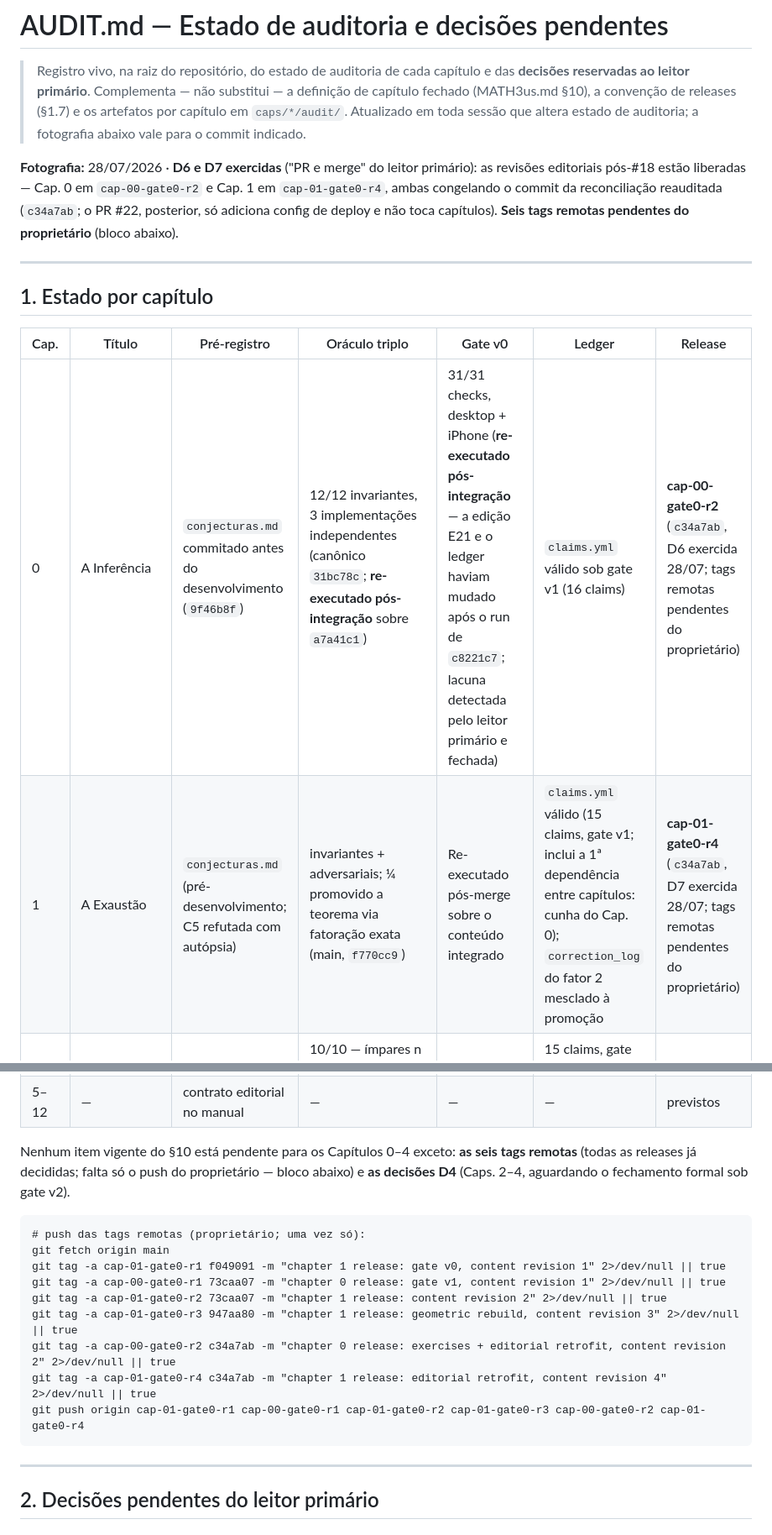
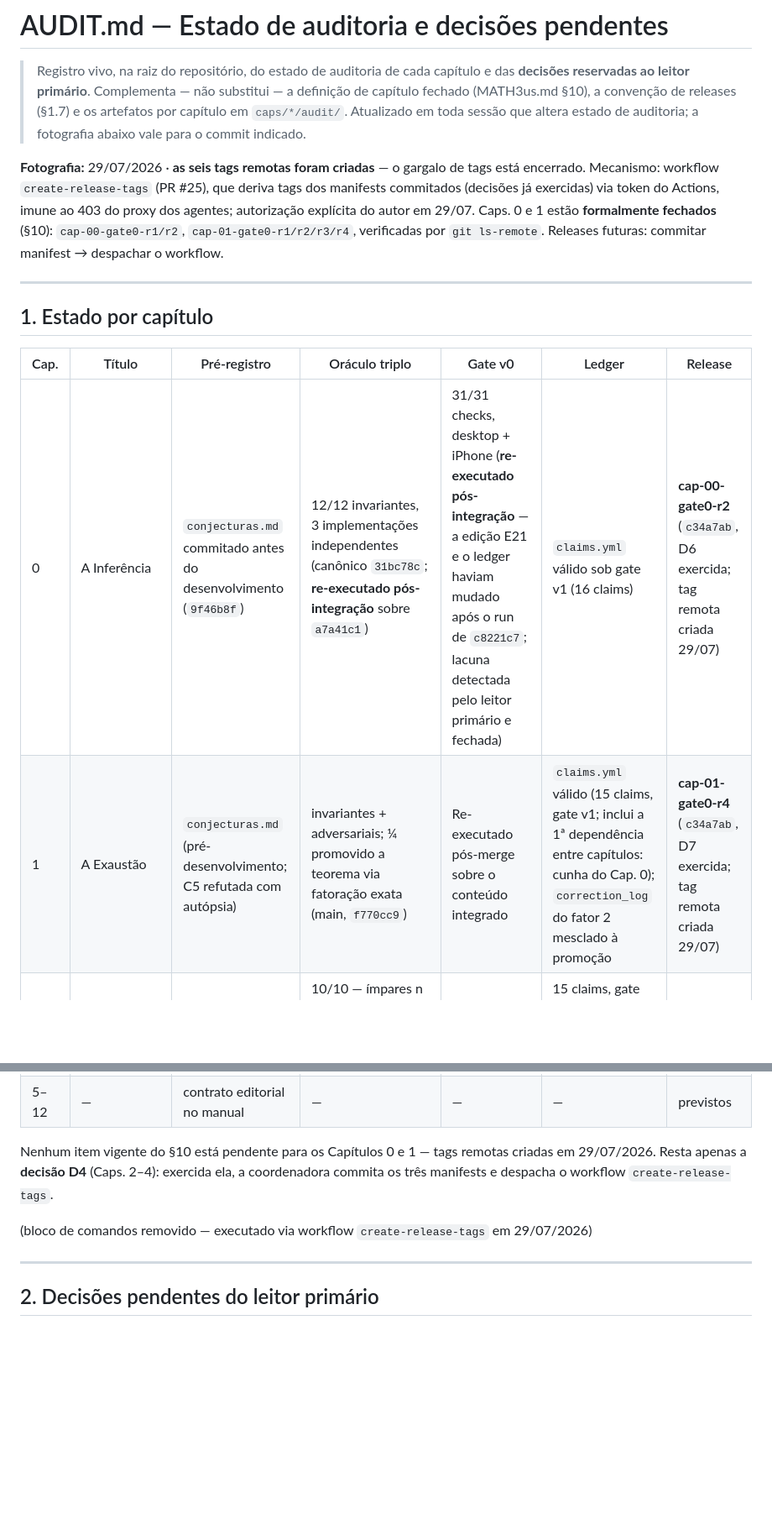
Before and after one commit to Drmcoelho/MATH3us, a Markdown page: AUDIT.md, 2 parts joined by grey strips. Shown at 84% size. GitHub-like rendering; blank space fills up the shorter version.

Commit message:
record tag creation: chapters 0-1 formally closed; wave-2 precondition satisfied
All six release tags (cap-00-gate0-r1/r2, cap-01-gate0-r1..r4) now
exist on the remote, created by the create-release-tags workflow run 1
and verified via git ls-remote. AUDIT.md photograph and per-chapter
release cells updated; the owner command block replaced by a pointer to
the workflow. ROADMAP: tag blocker closed, chapter 6 precondition
satisfied, the 4-producer wave of 4.1 is cleared except agent-cap-02r2
which waits on decision D4 (then manifests + workflow dispatch).

Co-Authored-By: Claude Fable 5 <noreply@anthropic.com>
Claude-Session: https://claude.ai/code/session_01BuwGtHRkV8P6VKQdy5yYPe

````diff
--- a/AUDIT.md
+++ b/AUDIT.md
@@ -7,12 +7,14 @@
 > Atualizado em toda sessão que altera estado de auditoria; a fotografia
 > abaixo vale para o commit indicado.
 
-**Fotografia:** 28/07/2026 · **D6 e D7 exercidas** ("PR e merge" do leitor
-primário): as revisões editoriais pós-#18 estão liberadas — Cap. 0 em
-`cap-00-gate0-r2` e Cap. 1 em `cap-01-gate0-r4`, ambas congelando o commit
-da reconciliação reauditada (`c34a7ab`; o PR #22, posterior, só adiciona
-config de deploy e não toca capítulos). **Seis tags remotas pendentes do
-proprietário** (bloco abaixo).
+**Fotografia:** 29/07/2026 · **as seis tags remotas foram criadas** — o
+gargalo de tags está encerrado. Mecanismo: workflow `create-release-tags`
+(PR #25), que deriva tags dos manifests commitados (decisões já exercidas)
+via token do Actions, imune ao 403 do proxy dos agentes; autorização
+explícita do autor em 29/07. Caps. 0 e 1 estão **formalmente fechados**
+(§10): `cap-00-gate0-r1/r2`, `cap-01-gate0-r1/r2/r3/r4`, verificadas por
+`git ls-remote`. Releases futuras: commitar manifest → despachar o
+workflow.
 
 ---
 
@@ -20,29 +22,19 @@ proprietário** (bloco abaixo).
 
 | Cap. | Título | Pré-registro | Oráculo triplo | Gate v0 | Ledger | Release |
 |---|---|---|---|---|---|---|
-| 0 | A Inferência | `conjecturas.md` commitado antes do desenvolvimento (`9f46b8f`) | 12/12 invariantes, 3 implementações independentes (canônico `31bc78c`; **re-executado pós-integração** sobre `a7a41c1`) | 31/31 checks, desktop + iPhone (**re-executado pós-integração** — a edição E21 e o ledger haviam mudado após o run de `c8221c7`; lacuna detectada pelo leitor primário e fechada) | `claims.yml` válido sob gate v1 (16 claims) | **cap-00-gate0-r2** (`c34a7ab`, D6 exercida 28/07; tags remotas pendentes do proprietário) |
-| 1 | A Exaustão | `conjecturas.md` (pré-desenvolvimento; C5 refutada com autópsia) | invariantes + adversariais; ¼ promovido a teorema via fatoração exata (main, `f770cc9`) | Re-executado pós-merge sobre o conteúdo integrado | `claims.yml` válido (15 claims, gate v1; inclui a 1ª dependência entre capítulos: cunha do Cap. 0); `correction_log` do fator 2 mesclado à promoção | **cap-01-gate0-r4** (`c34a7ab`, D7 exercida 28/07; tags remotas pendentes do proprietário) |
+| 0 | A Inferência | `conjecturas.md` commitado antes do desenvolvimento (`9f46b8f`) | 12/12 invariantes, 3 implementações independentes (canônico `31bc78c`; **re-executado pós-integração** sobre `a7a41c1`) | 31/31 checks, desktop + iPhone (**re-executado pós-integração** — a edição E21 e o ledger haviam mudado após o run de `c8221c7`; lacuna detectada pelo leitor primário e fechada) | `claims.yml` válido sob gate v1 (16 claims) | **cap-00-gate0-r2** (`c34a7ab`, D6 exercida; tag remota criada 29/07) |
+| 1 | A Exaustão | `conjecturas.md` (pré-desenvolvimento; C5 refutada com autópsia) | invariantes + adversariais; ¼ promovido a teorema via fatoração exata (main, `f770cc9`) | Re-executado pós-merge sobre o conteúdo integrado | `claims.yml` válido (15 claims, gate v1; inclui a 1ª dependência entre capítulos: cunha do Cap. 0); `correction_log` do fator 2 mesclado à promoção | **cap-01-gate0-r4** (`c34a7ab`, D7 exercida; tag remota criada 29/07) |
 | 2 | As Ternas do Ímpar | `conjecturas.md` commitado antes do desenvolvimento (`31c97eb`) | 10/10 — ímpares n ∈ [3, 20001], pares adversariais recusados com testemunha, n = 10⁶+1 exato em bignum | 29/29 checks, desktop + iPhone | 15 claims, gate v1 zero achados; contrato de 7 itens completo; síntese autoral tipada à parte (E6) | **nenhuma — aguarda Decisão D4** |
 | 3 | A Singularidade do Quatro | `conjecturas.md` commitado antes do desenvolvimento (`1ba84fe`) | 7/7 — conjuntos-solução por pares; raiz oculta r ≈ 0,3463 certificada por troca de sinal em Decimal-50 | 31/31 checks, primeira execução | 10 claims, gate v1 zero achados; formato mínimo comprovado (~65% do Cap. 1) | **nenhuma — aguarda Decisão D4** |
 | 4 | Os Algarismos Repetidos | `conjecturas.md` commitado antes do desenvolvimento (`45568c2`) | 9/9 — duas implementações independentes concordam em 27.986 expansões, bases {2,3,7,10,12,16,60}, d ≤ 2000 | 41/41 checks; sem canvas por decisão de projeto (a máquina de estados é a visualização) | 16 claims, gate v1 zero achados | **nenhuma — aguarda Decisão D4** |
 | 5–12 | — | contrato editorial no manual | — | — | — | previstos |
 
-Nenhum item vigente do §10 está pendente para os Capítulos 0–4 exceto:
-**as seis tags remotas** (todas as releases já decididas; falta só o push do
-proprietário — bloco abaixo) e **as decisões D4** (Caps. 2–4, aguardando o
-fechamento formal sob gate v2).
+Nenhum item vigente do §10 está pendente para os Capítulos 0 e 1 — tags
+remotas criadas em 29/07/2026. Resta apenas a **decisão D4** (Caps. 2–4):
+exercida ela, a coordenadora commita os três manifests e despacha o
+workflow `create-release-tags`.
 
-```
-# push das tags remotas (proprietário; uma vez só):
-git fetch origin main
-git tag -a cap-01-gate0-r1 f049091 -m "chapter 1 release: gate v0, content revision 1" 2>/dev/null || true
-git tag -a cap-00-gate0-r1 73caa07 -m "chapter 0 release: gate v1, content revision 1" 2>/dev/null || true
-git tag -a cap-01-gate0-r2 73caa07 -m "chapter 1 release: content revision 2" 2>/dev/null || true
-git tag -a cap-01-gate0-r3 947aa80 -m "chapter 1 release: geometric rebuild, content revision 3" 2>/dev/null || true
-git tag -a cap-00-gate0-r2 c34a7ab -m "chapter 0 release: exercises + editorial retrofit, content revision 2" 2>/dev/null || true
-git tag -a cap-01-gate0-r4 c34a7ab -m "chapter 1 release: editorial retrofit, content revision 4" 2>/dev/null || true
-git push origin cap-01-gate0-r1 cap-00-gate0-r1 cap-01-gate0-r2 cap-01-gate0-r3 cap-00-gate0-r2 cap-01-gate0-r4
-```
+(bloco de comandos removido — executado via workflow `create-release-tags` em 29/07/2026)
 
 ---
 
````
Also changed, not shown: ROADMAP.md (+7 -3 lines).
